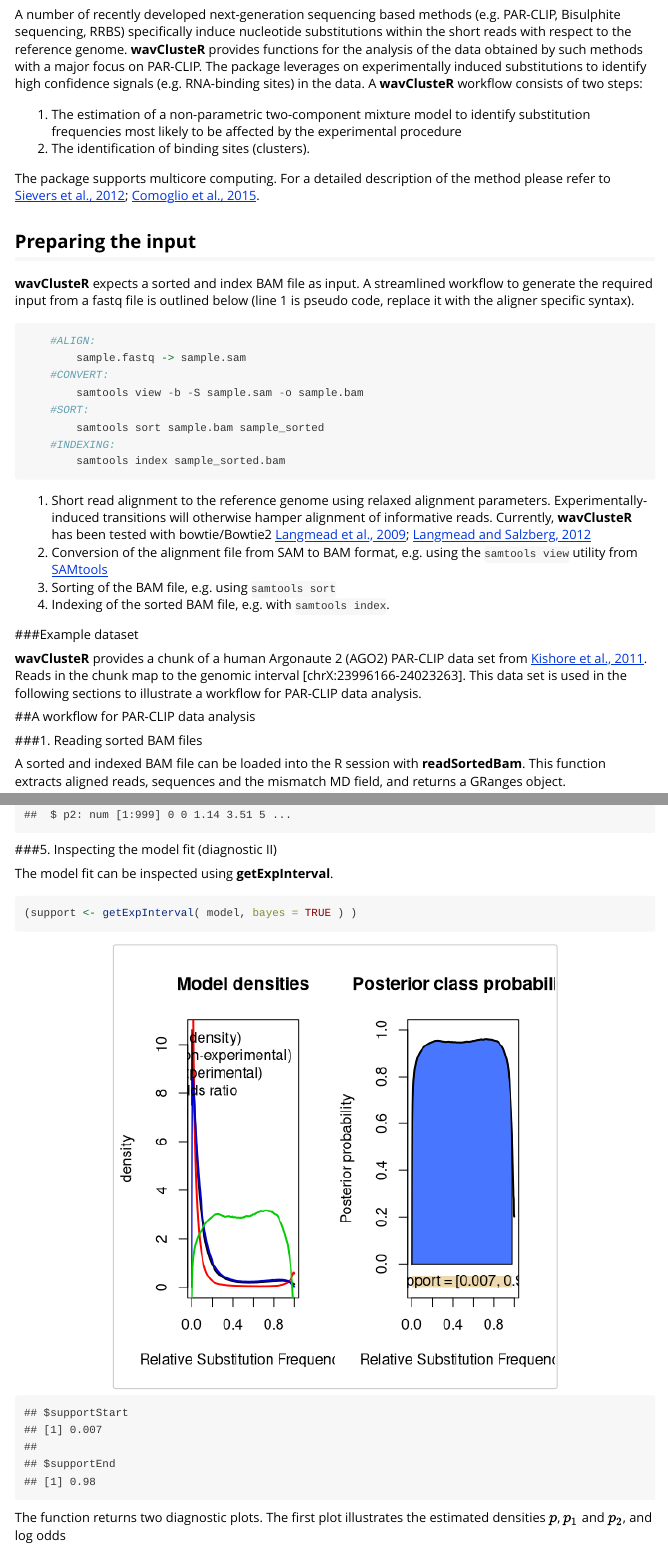
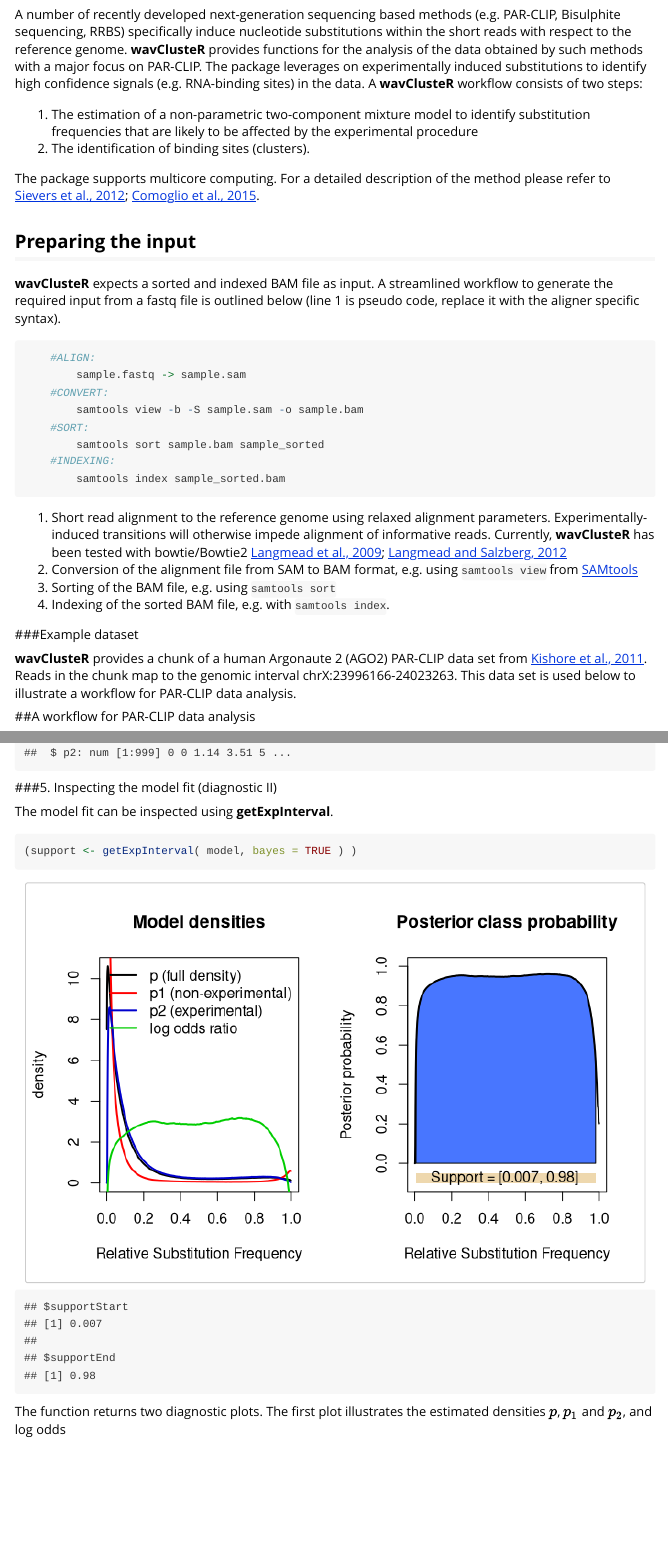
Before and after one commit to FedericoComoglio/wavClusteR, an R Markdown document (vignettes/wavCluster_vignette.Rmd): the page in a window 1100 px wide, from 210 px down, and a second part further down, joined at a grey line. Rendered offline with R 4.5, knitr and Pandoc, with nearby package versions; some code elsewhere in the file could not run offline.

Commit message:
Fixed figure sizes and typos in vignette.
git-svn-id: file:///home/git/hedgehog.fhcrc.org/bioconductor/trunk/madman/Rpacks/wavClusteR@111502 bc3139a8-67e5-0310-9ffc-ced21a209358

````diff
--- a/vignettes/wavCluster_vignette.Rmd
+++ b/vignettes/wavCluster_vignette.Rmd
@@ -13,7 +13,7 @@ vignette: >
 
 A number of recently developed next-generation sequencing based methods (e.g. PAR-CLIP, Bisulphite sequencing, RRBS) specifically induce nucleotide substitutions within the short reads with respect to the reference genome. **wavClusteR** provides functions for the analysis of the data obtained by such methods with a major focus on PAR-CLIP. The package leverages on experimentally induced substitutions to identify high confidence signals (e.g. RNA-binding sites) in the data. A **wavClusteR** workflow consists of two steps:
 
-1. The estimation of a non-parametric two-component mixture model to identify substitution frequencies most likely to be affected by the experimental procedure
+1. The estimation of a non-parametric two-component mixture model to identify substitution frequencies that are likely to be affected by the experimental procedure
 2. The identification of binding sites (clusters).
 
 The package supports multicore computing. For a detailed description of the method please refer to [Sievers et al., 2012](http://www.ncbi.nlm.nih.gov/pubmed/22844102); [Comoglio et al., 2015](http://www.ncbi.nlm.nih.gov/pubmed/25638391).
@@ -21,7 +21,7 @@ The package supports multicore computing. For a detailed description of the meth
 
 ## Preparing the input
 
-**wavClusteR** expects a sorted and index BAM file as input. A streamlined workflow to generate the required input from a fastq file is outlined below (line 1 is pseudo code, replace it with the aligner specific syntax).
+**wavClusteR** expects a sorted and indexed BAM file as input. A streamlined workflow to generate the required input from a fastq file is outlined below (line 1 is pseudo code, replace it with the aligner specific syntax).
 
 ```{r eval=FALSE}
 	#ALIGN:
@@ -34,15 +34,15 @@ The package supports multicore computing. For a detailed description of the meth
 		samtools index sample_sorted.bam
 ```
 
-1. Short read alignment to the reference genome using relaxed alignment parameters. Experimentally-induced transitions will otherwise hamper alignment of informative reads. Currently, **wavClusteR** has been tested with bowtie/Bowtie2 [Langmead et al., 2009](http://www.ncbi.nlm.nih.gov/pubmed/19261174); [Langmead and Salzberg, 2012](http://www.ncbi.nlm.nih.gov/pubmed/22388286)
-2. Conversion of the alignment file from SAM to BAM format, e.g. using the ```samtools view``` utility from [SAMtools](http://samtools.sourceforge.net)
+1. Short read alignment to the reference genome using relaxed alignment parameters. Experimentally-induced transitions will otherwise impede alignment of informative reads. Currently, **wavClusteR** has been tested with bowtie/Bowtie2 [Langmead et al., 2009](http://www.ncbi.nlm.nih.gov/pubmed/19261174); [Langmead and Salzberg, 2012](http://www.ncbi.nlm.nih.gov/pubmed/22388286)
+2. Conversion of the alignment file from SAM to BAM format, e.g. using ```samtools view``` from [SAMtools](http://samtools.sourceforge.net)
 3. Sorting of the BAM file, e.g. using ```samtools sort```
 4. Indexing of the sorted BAM file, e.g. with ```samtools index```.
 
 
 ###Example dataset
 
-**wavClusteR** provides a chunk of a human Argonaute 2 (AGO2) PAR-CLIP data set from [Kishore et al., 2011](http://www.ncbi.nlm.nih.gov/pubmed/?term=kishore+2011+argonaute). Reads in the chunk map to the genomic interval [chrX:23996166-24023263]. This data set is used in the following sections to illustrate a workflow for PAR-CLIP data analysis.
+**wavClusteR** provides a chunk of a human Argonaute 2 (AGO2) PAR-CLIP data set from [Kishore et al., 2011](http://www.ncbi.nlm.nih.gov/pubmed/?term=kishore+2011+argonaute). Reads in the chunk map to the genomic interval chrX:23996166-24023263. This data set is used below to illustrate a workflow for PAR-CLIP data analysis.
 
 ##A workflow for PAR-CLIP data analysis
 
@@ -108,7 +108,7 @@ str(model)
 
 The model fit can be inspected using **getExpInterval**.
 
-```{r fig.width=5, fig.height=5, fig.align='center', eval=TRUE}
+```{r fig.width=7, fig.height=4.5, fig.align='center', eval=TRUE}
 (support <- getExpInterval( model, bayes = TRUE ) )
 ```
 
````
Also changed, not shown: vignettes/wavCluster_vignette.Rmd (6 more changed lines).
